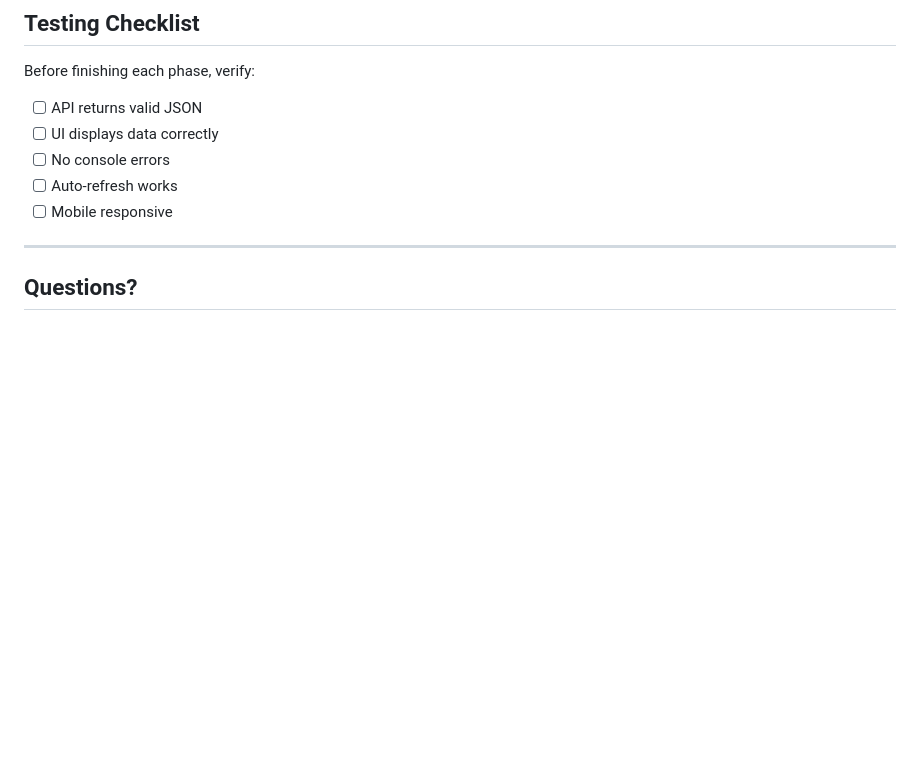
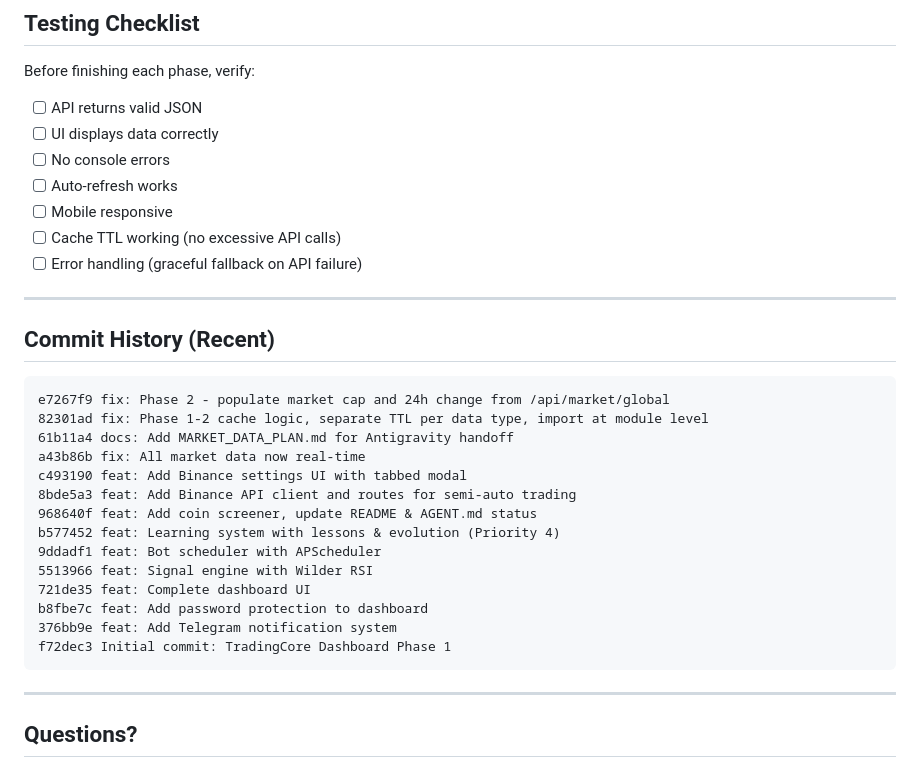
Before and after one commit to jeprix-cloud/trading-dashboard, a Markdown page: docs/MARKET_DATA_PLAN.md, the part around one of its changes. Drawn GitHub-style; blank space fills up the shorter version.

````diff
--- a/docs/MARKET_DATA_PLAN.md
+++ b/docs/MARKET_DATA_PLAN.md
@@ -351,6 +404,29 @@ Before finishing each phase, verify:
 - [ ] No console errors
 - [ ] Auto-refresh works
 - [ ] Mobile responsive
+- [ ] Cache TTL working (no excessive API calls)
+- [ ] Error handling (graceful fallback on API failure)
+
+---
+
+## Commit History (Recent)
+
+```
+e7267f9 fix: Phase 2 - populate market cap and 24h change from /api/market/global
+82301ad fix: Phase 1-2 cache logic, separate TTL per data type, import at module level
+61b11a4 docs: Add MARKET_DATA_PLAN.md for Antigravity handoff
+a43b86b fix: All market data now real-time
+c493190 feat: Add Binance settings UI with tabbed modal
+8bde5a3 feat: Add Binance API client and routes for semi-auto trading
+968640f feat: Add coin screener, update README & AGENT.md status
+b577452 feat: Learning system with lessons & evolution (Priority 4)
+9ddadf1 feat: Bot scheduler with APScheduler
+5513966 feat: Signal engine with Wilder RSI
+721de35 feat: Complete dashboard UI
+b8fbe7c feat: Add password protection to dashboard
+376bb9e feat: Add Telegram notification system
+f72dec3 Initial commit: TradingCore Dashboard Phase 1
+```
 
 ---
 
````
Also changed, not shown: other parts of docs/MARKET_DATA_PLAN.md (+71 -18 lines).
